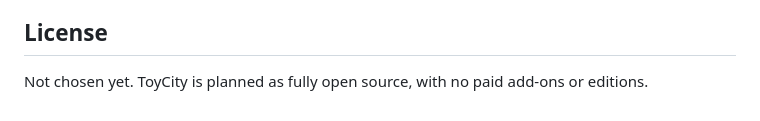
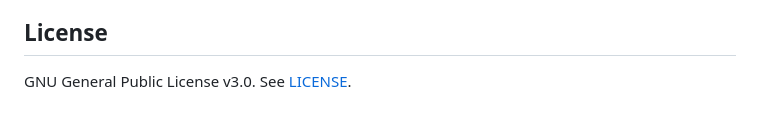
Before and after one commit to Z-L-D/toycity, a Markdown page: README.md, the part around the change. Drawn GitHub-style.

Commit message:
README: GPL-3.0 licence
Co-Authored-By: Claude Opus 5.5 <noreply@anthropic.com>
Claude-Session: https://claude.ai/code/session_01NPEbfNv4VPdJitvWNtUUFR

```diff
--- a/README.md
+++ b/README.md
@@ -76,4 +76,4 @@ See [docs/ARCHITECTURE.md](docs/ARCHITECTURE.md) for how the pieces fit and
 
 ## License
 
-Not chosen yet. ToyCity is planned as fully open source, with no paid add-ons or editions.
+GNU General Public License v3.0. See [LICENSE](LICENSE).
```
